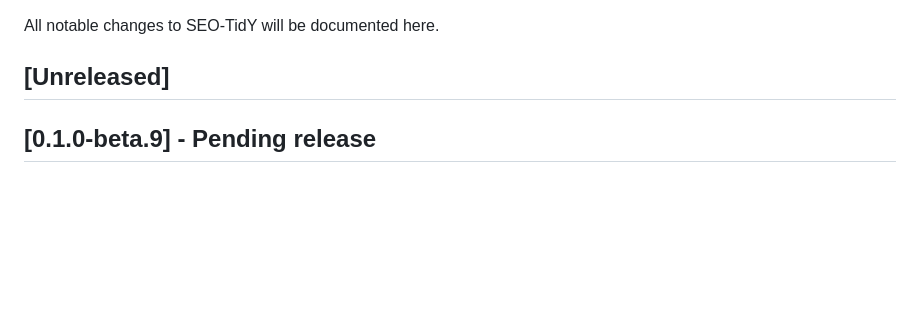
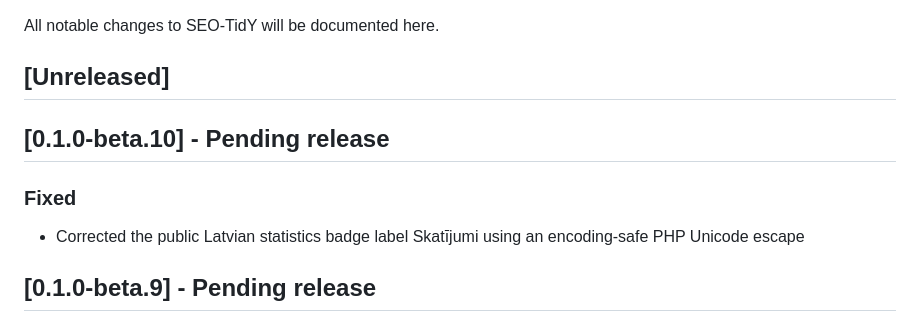
Before and after one commit to QvarcY/wordpress-seo-tidy, a Markdown page: CHANGELOG.md, the part around the change. Drawn GitHub-style; blank space fills up the shorter version.

Commit message:
chore: prepare 0.1.0-beta.10 (CHANGELOG.md)

```diff
--- a/CHANGELOG.md
+++ b/CHANGELOG.md
@@ -3,6 +3,11 @@
 All notable changes to SEO-TidY will be documented here.
 
 ## [Unreleased]
+
+## [0.1.0-beta.10] - Pending release
+
+### Fixed
+- Corrected the public Latvian statistics badge label Skatījumi using an encoding-safe PHP Unicode escape
 
 ## [0.1.0-beta.9] - Pending release
 
```
